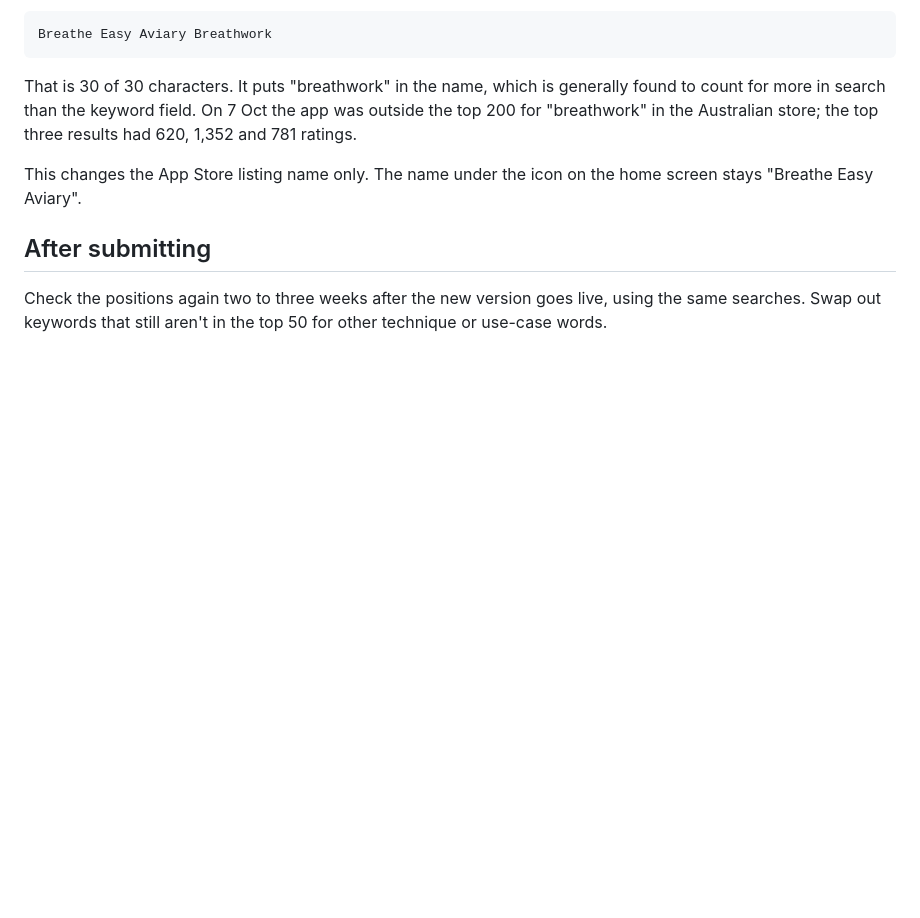
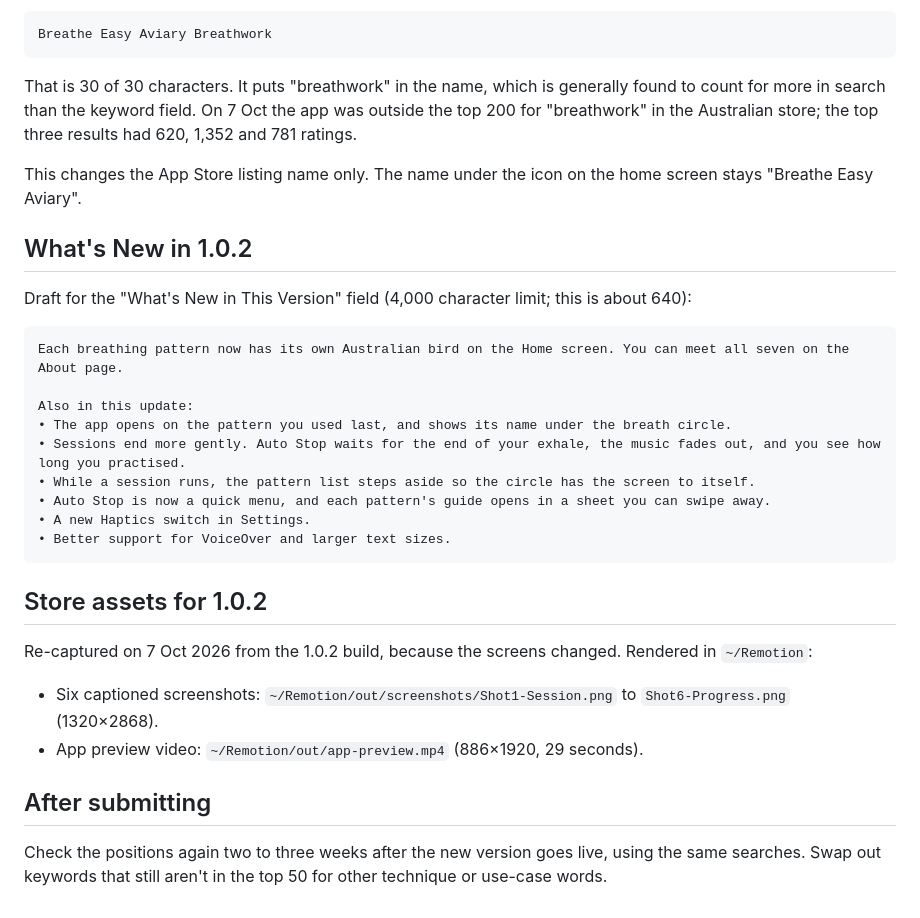
Before and after one commit to piechart1/breathe-easy-aviary, a Markdown page: marketing/app-store-metadata.md, the part around the change. GitHub-like rendering; blank space fills up the shorter version.

Commit message:
Add the 1.0.2 What's New text and store asset locations
Co-Authored-By: Claude Opus 5.5 <noreply@anthropic.com>

````diff
--- a/marketing/app-store-metadata.md
+++ b/marketing/app-store-metadata.md
@@ -77,6 +77,29 @@ That is 30 of 30 characters. It puts "breathwork" in the name, which is generall
 
 This changes the App Store listing name only. The name under the icon on the home screen stays "Breathe Easy Aviary".
 
+## What's New in 1.0.2
+
+Draft for the "What's New in This Version" field (4,000 character limit; this is about 640):
+
+```
+Each breathing pattern now has its own Australian bird on the Home screen. You can meet all seven on the About page.
+
+Also in this update:
+• The app opens on the pattern you used last, and shows its name under the breath circle.
+• Sessions end more gently. Auto Stop waits for the end of your exhale, the music fades out, and you see how long you practised.
+• While a session runs, the pattern list steps aside so the circle has the screen to itself.
+• Auto Stop is now a quick menu, and each pattern's guide opens in a sheet you can swipe away.
+• A new Haptics switch in Settings.
+• Better support for VoiceOver and larger text sizes.
+```
+
+## Store assets for 1.0.2
+
+Re-captured on 7 Oct 2026 from the 1.0.2 build, because the screens changed. Rendered in `~/Remotion`:
+
+- Six captioned screenshots: `~/Remotion/out/screenshots/Shot1-Session.png` to `Shot6-Progress.png` (1320×2868).
+- App preview video: `~/Remotion/out/app-preview.mp4` (886×1920, 29 seconds).
+
 ## After submitting
 
 Check the positions again two to three weeks after the new version goes live, using the same searches. Swap out keywords that still aren't in the top 50 for other technique or use-case words.
````
